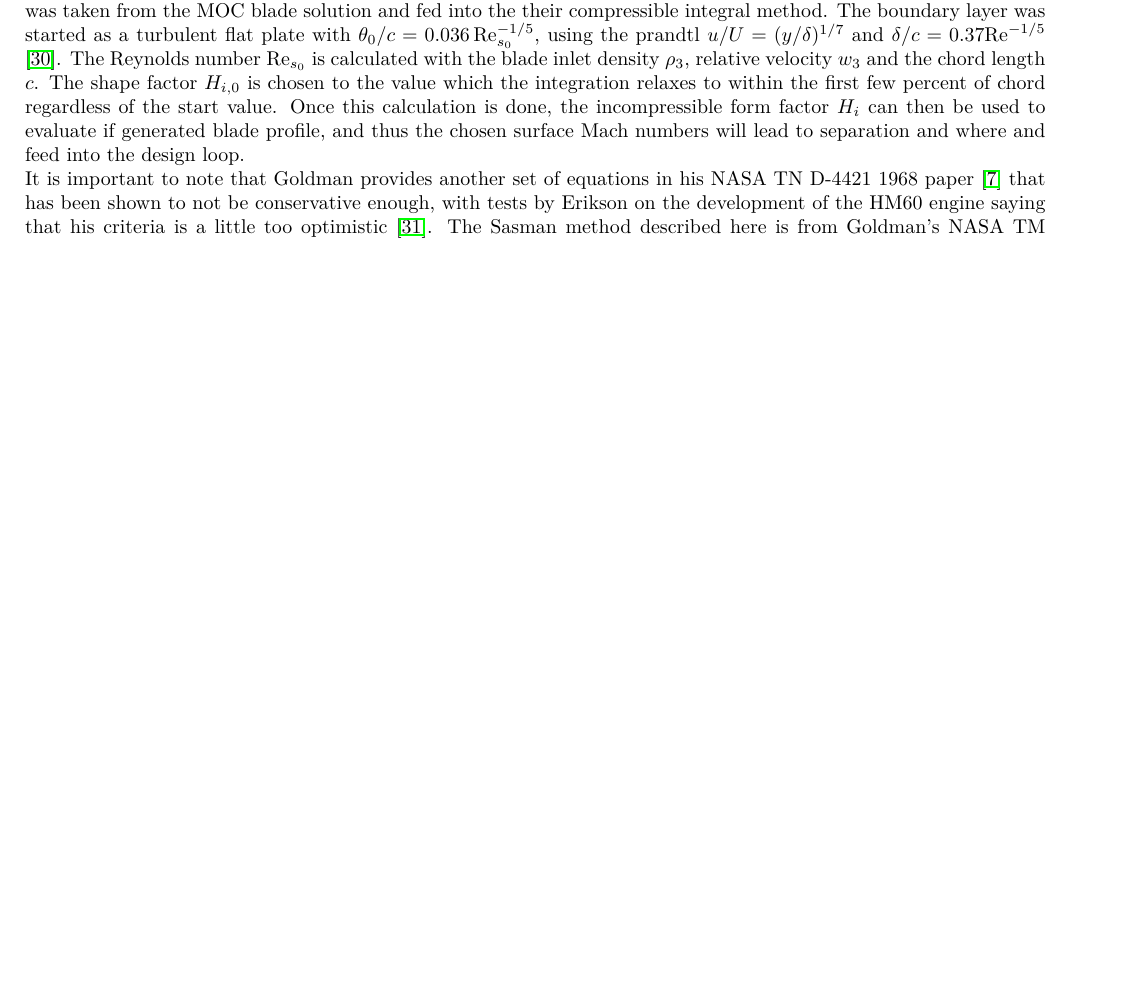
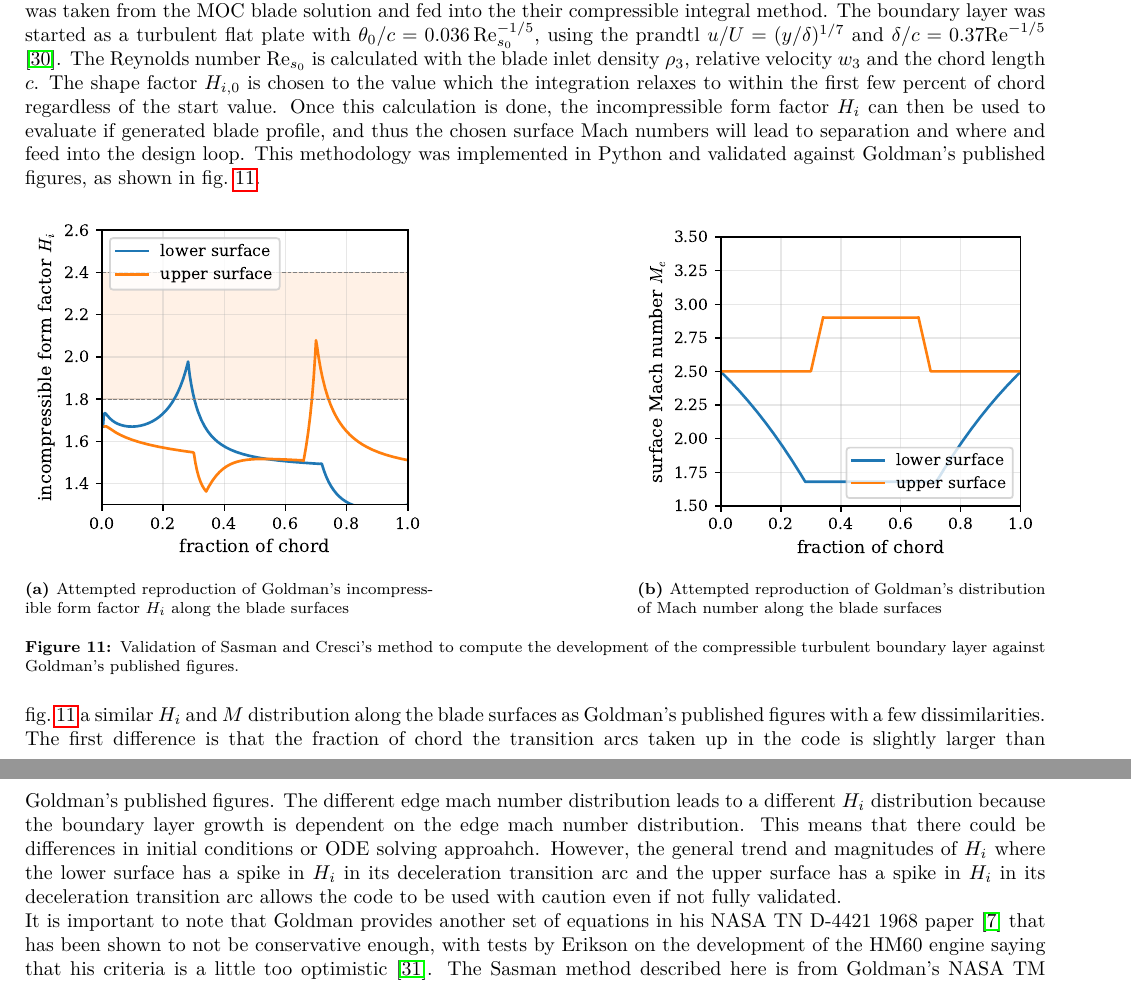
Before and after one commit to LpHiX/FYPTurbine, a LaTeX paper (report/main.tex, which reads report/ltx/2_theory.tex): part of page 21 of 49 before the commit and two parts of pages 21 and 22 of 50 after it, the two joined at a grey line, cut so that both start at the same text, the shorter picture padded with empty space. Compiled offline with pdfLaTeX.

Commit message:
added to sasman writeup

```diff
--- a/report/ltx/2_theory.tex
+++ b/report/ltx/2_theory.tex
@@ -669,7 +669,28 @@ Separation occurs in high adverse pressure gradients. In supersonic flow, this h
     \label{fig:goldman-bl-figures}
 \end{figure}
 
-Sasman and Cresci \cite{sasmanCompressibleTurbulentBoundary1966} provides a method to compute the development of the compressible turbulent boundary layer and thus find the incompressible form factor $H_i$ along both surfaces. In this method, the edge Mach number distribution was taken from the MOC blade solution and fed into the their compressible integral method. The boundary layer was started as a turbulent flat plate with $\theta_0/c = 0.036\,\mathrm{Re}_{s_0}^{-1/5}$, using the prandtl $u/U=(y/\delta)^{1/7}$ and $\delta/c = 0.37 \mathrm{Re}^{-1/5}$ \cite{andersonFundamentalsAerodynamics2017}. The Reynolds number $\mathrm{Re}_{s_0}$ is calculated with the blade inlet density $\rho_3$, relative velocity $w_3$ and the chord length $c$. The shape factor $H_{i,0}$ is chosen to the value which the integration relaxes to within the first few percent of chord regardless of the start value. Once this calculation is done, the incompressible form factor $H_i$ can then be used to evaluate if generated blade profile, and thus the chosen surface Mach numbers will lead to separation and where and feed into the design loop.
+Sasman and Cresci \cite{sasmanCompressibleTurbulentBoundary1966} provides a method to compute the development of the compressible turbulent boundary layer and thus find the incompressible form factor $H_i$ along both surfaces. In this method, the edge Mach number distribution was taken from the MOC blade solution and fed into the their compressible integral method. The boundary layer was started as a turbulent flat plate with $\theta_0/c = 0.036\,\mathrm{Re}_{s_0}^{-1/5}$, using the prandtl $u/U=(y/\delta)^{1/7}$ and $\delta/c = 0.37 \mathrm{Re}^{-1/5}$ \cite{andersonFundamentalsAerodynamics2017}. The Reynolds number $\mathrm{Re}_{s_0}$ is calculated with the blade inlet density $\rho_3$, relative velocity $w_3$ and the chord length $c$. The shape factor $H_{i,0}$ is chosen to the value which the integration relaxes to within the first few percent of chord regardless of the start value. Once this calculation is done, the incompressible form factor $H_i$ can then be used to evaluate if generated blade profile, and thus the chosen surface Mach numbers will lead to separation and where and feed into the design loop. This methodology was implemented in Python and validated against Goldman's published figures, as shown in \cref{fig:code-bl-figures}.
+
+\begin{figure}[H]
+    \centering
+    \begin{subfigure}[b]{0.40\textwidth}
+        \centering
+        \includegraphics[width=\textwidth]{goldman_validation_hi.pdf}
+        \caption{Attempted reproduction of Goldman's incompressible form factor $H_i$ along the blade surfaces}
+        \label{fig:code-hi-paper}
+    \end{subfigure}
+    \hfill
+    \begin{subfigure}[b]{0.40\textwidth}
+        \centering
+        \includegraphics[width=\textwidth]{goldman_validation_mach.pdf}
+        \caption{Attempted reproduction of Goldman's distribution of Mach number along the blade surfaces}
+        \label{fig:code-mach-paper}
+    \end{subfigure}
+    \caption{Validation of Sasman and Cresci's method to compute the development of the compressible turbulent boundary layer against Goldman's published figures.}
+    \label{fig:code-bl-figures}
+\end{figure}
+
+\cref{fig:code-bl-figures} a similar $H_i$ and $M$ distribution along the blade surfaces as Goldman's published figures with a few dissimilarities. The first difference is that the fraction of chord the transition arcs taken up in the code is slightly larger than Goldman's published figures. The different edge mach number distribution leads to a different $H_i$ distribution because the boundary layer growth is dependent on the edge mach number distribution. This means that there could be differences in initial conditions or ODE solving approahch. However, the general trend and magnitudes of $H_i$ where the lower surface has a spike in $H_i$ in its deceleration transition arc and the upper surface has a spike in $H_i$ in its deceleration transition arc allows the code to be used with caution even if not fully validated.
 
 %Once a MOC blade profile is generated and the mach number at every point along the blade is known, a modified momentum-integral equation \cref{eq:modified-momentum-integral} and shape-factor equation can be solved as an initial value problem starting from the leading edge goverened by the following equations:
 
```
Also changed, not shown: report/figs/barske_geometry.pdf, report/figs/forced_vortex_triangles.pdf, report/figs/goldman_validation_hi.pdf, report/figs/goldman_validation_mach.pdf, report/figs/moc_contour_design.pdf, report/figs/moc_displaced_design.pdf, report/figs/moc_separation_design.pdf, report/figs/moc_spread_narrow.pdf, report/figs/moc_spread_wide.pdf, report/figs/pump_map_balje.pdf, report/figs/pump_map_nq.pdf, report/figs/results_HQ_extrap_20k.pdf, report/figs/results_cav_suction.pdf, report/figs/results_churning_power.pdf, 13 more files, 2 other files.
